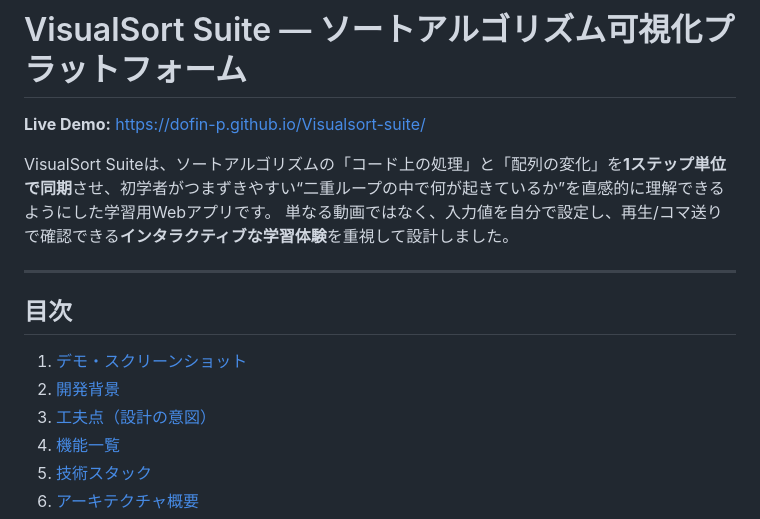
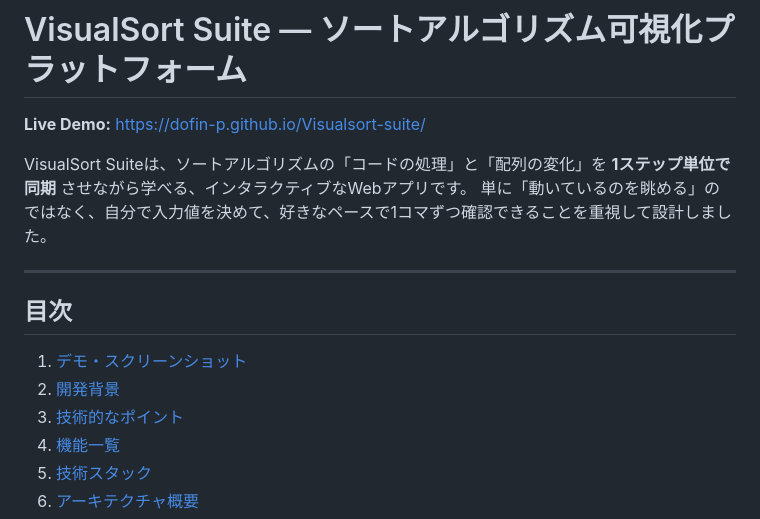
Before and after one commit to Dofin-p/Visualsort-suite, a Markdown page: README.md, the part around one of its changes. GitHub-like rendering.

```diff
--- a/README.md
+++ b/README.md
@@ -2,8 +2,8 @@
 
 **Live Demo:** [https://dofin-p.github.io/Visualsort-suite/](https://dofin-p.github.io/Visualsort-suite/)
 
-VisualSort Suiteは、ソートアルゴリズムの「コード上の処理」と「配列の変化」を**1ステップ単位で同期**させ、初学者がつまずきやすい“二重ループの中で何が起きているか”を直感的に理解できるようにした学習用Webアプリです。
-単なる動画ではなく、入力値を自分で設定し、再生/コマ送りで確認できる**インタラクティブな学習体験**を重視して設計しました。
+VisualSort Suiteは、ソートアルゴリズムの「コードの処理」と「配列の変化」を **1ステップ単位で同期** させながら学べる、インタラクティブなWebアプリです。
+単に「動いているのを眺める」のではなく、自分で入力値を決めて、好きなペースで1コマずつ確認できることを重視して設計しました。
 
 ---
 
@@ -11,7 +11,7 @@ VisualSort Suiteは、ソートアルゴリズムの「コード上の処理」
 
 1. [デモ・スクリーンショット](#デモスクリーンショット)
 2. [開発背景](#開発背景)
-3. [工夫点（設計の意図）](#工夫点設計の意図)
+3. [技術的なポイント](#技術的なポイント)
 4. [機能一覧](#機能一覧)
 5. [技術スタック](#技術スタック)
 6. [アーキテクチャ概要](#アーキテクチャ概要)
```
Also changed, not shown: other parts of README.md (+57 -64 lines).
